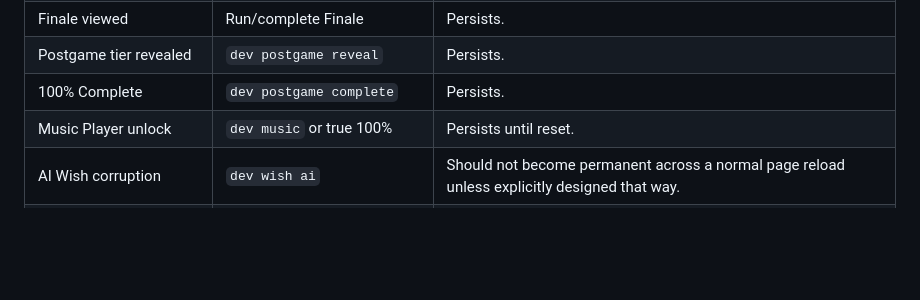
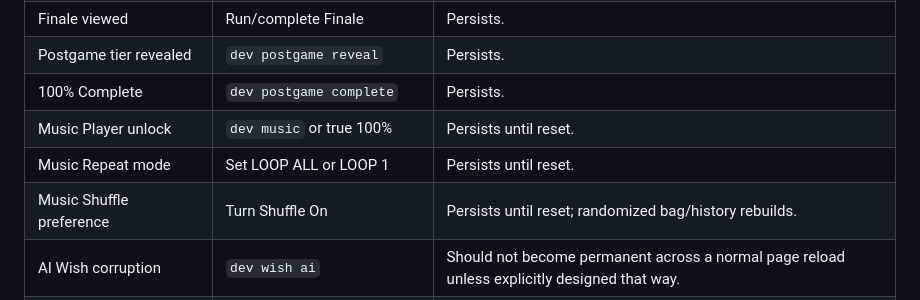
Before and after one commit to mippi-the-dork/mippi-the-dork.github.io, a Markdown page: docs/QA/EXTENSIVE_QA_TEST_PLAN.md, the part around the change. GitHub-like rendering; blank space fills up the shorter version.

Commit message:
Add v2.80 Music persistence QA matrix

```diff
--- a/docs/QA/EXTENSIVE_QA_TEST_PLAN.md
+++ b/docs/QA/EXTENSIVE_QA_TEST_PLAN.md
@@ -1478,6 +1478,8 @@ For each state below, set it, reload, and verify expected persistence.
 | Postgame tier revealed | `dev postgame reveal` | Persists. |
 | 100% Complete | `dev postgame complete` | Persists. |
 | Music Player unlock | `dev music` or true 100% | Persists until reset. |
+| Music Repeat mode | Set LOOP ALL or LOOP 1 | Persists until reset. |
+| Music Shuffle preference | Turn Shuffle On | Persists until reset; randomized bag/history rebuilds. |
 | AI Wish corruption | `dev wish ai` | Should not become permanent across a normal page reload unless explicitly designed that way. |
 | Temporary Wish overlays | `dev wish engine` etc. | Should not resurrect unexpectedly after reload. |
 
```
